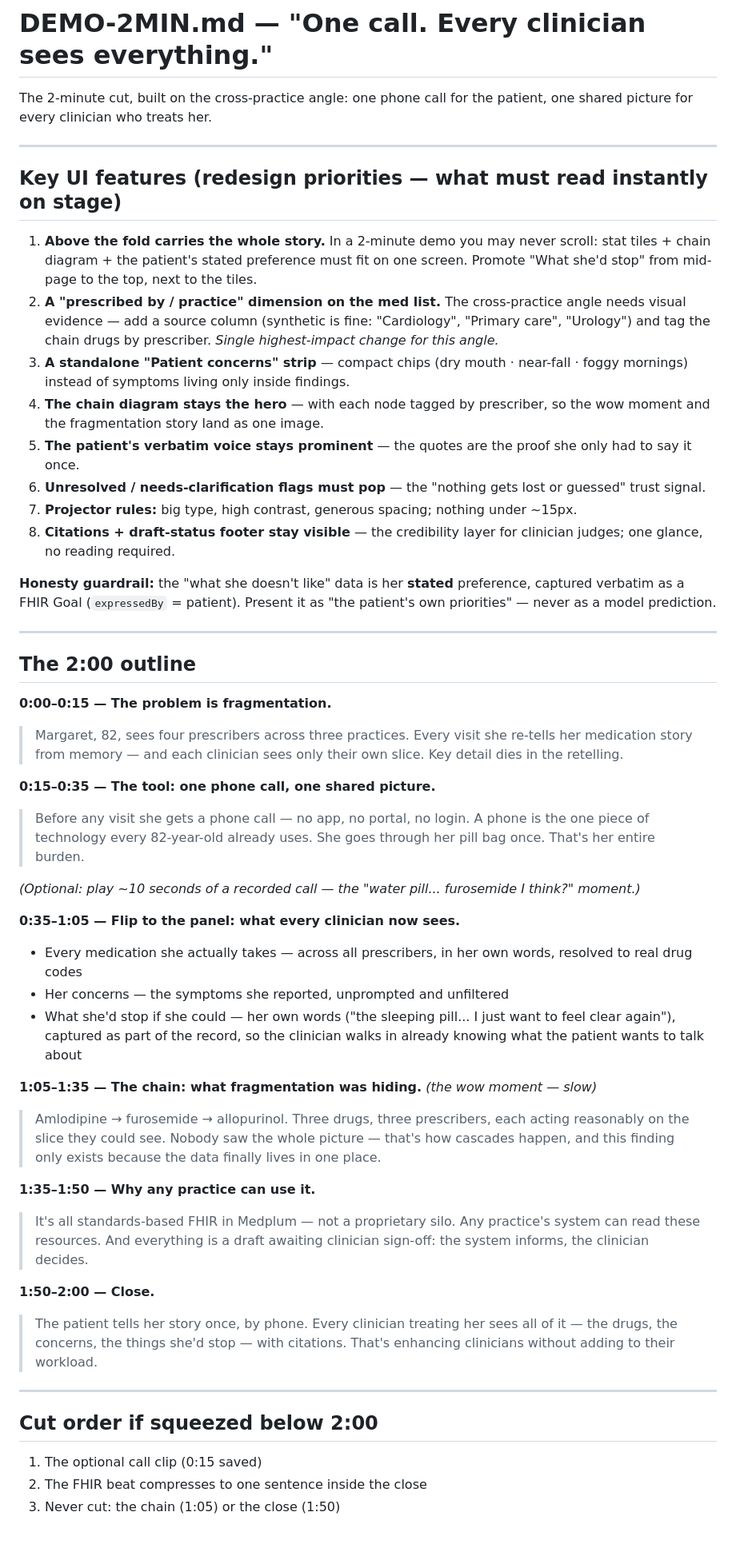
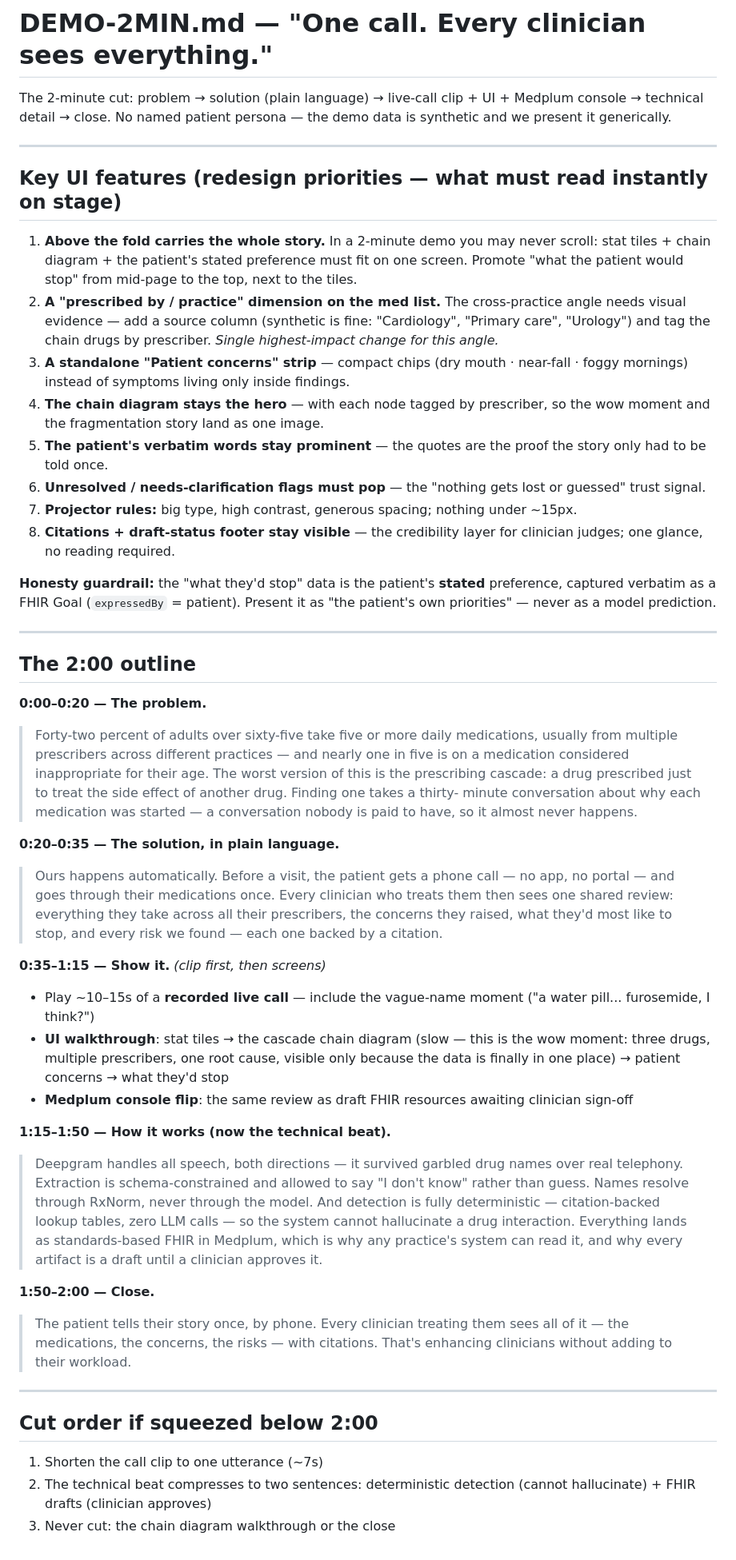
Before and after one commit to kgarg2468/YCxMedplum, a Markdown page: docs/DEMO-2MIN.md, the part around the change. Shown at 80% size. Drawn GitHub-style.

Commit message:
DEMO-2MIN: restructure — problem, plain solution, call clip + UI + console, then technical

```diff
--- a/docs/DEMO-2MIN.md
+++ b/docs/DEMO-2MIN.md
@@ -1,7 +1,8 @@
 # DEMO-2MIN.md — "One call. Every clinician sees everything."
 
-The 2-minute cut, built on the cross-practice angle: one phone call for the
-patient, one shared picture for every clinician who treats her.
+The 2-minute cut: problem → solution (plain language) → live-call clip + UI +
+Medplum console → technical detail → close. No named patient persona — the demo
+data is synthetic and we present it generically.
 
 ---
 
@@ -9,8 +10,8 @@ patient, one shared picture for every clinician who treats her.
 
 1. **Above the fold carries the whole story.** In a 2-minute demo you may never
    scroll: stat tiles + chain diagram + the patient's stated preference must fit
-   on one screen. Promote "What she'd stop" from mid-page to the top, next to
-   the tiles.
+   on one screen. Promote "what the patient would stop" from mid-page to the
+   top, next to the tiles.
 2. **A "prescribed by / practice" dimension on the med list.** The cross-practice
    angle needs visual evidence — add a source column (synthetic is fine:
    "Cardiology", "Primary care", "Urology") and tag the chain drugs by
@@ -19,8 +20,8 @@ patient, one shared picture for every clinician who treats her.
    near-fall · foggy mornings) instead of symptoms living only inside findings.
 4. **The chain diagram stays the hero** — with each node tagged by prescriber,
    so the wow moment and the fragmentation story land as one image.
-5. **The patient's verbatim voice stays prominent** — the quotes are the proof
-   she only had to say it once.
+5. **The patient's verbatim words stay prominent** — the quotes are the proof
+   the story only had to be told once.
 6. **Unresolved / needs-clarification flags must pop** — the "nothing gets lost
    or guessed" trust signal.
 7. **Projector rules:** big type, high contrast, generous spacing; nothing under
@@ -28,7 +29,7 @@ patient, one shared picture for every clinician who treats her.
 8. **Citations + draft-status footer stay visible** — the credibility layer for
    clinician judges; one glance, no reading required.
 
-**Honesty guardrail:** the "what she doesn't like" data is her **stated**
+**Honesty guardrail:** the "what they'd stop" data is the patient's **stated**
 preference, captured verbatim as a FHIR Goal (`expressedBy` = patient). Present
 it as "the patient's own priorities" — never as a model prediction.
 
@@ -36,47 +37,51 @@ it as "the patient's own priorities" — never as a model prediction.
 
 ## The 2:00 outline
 
-**0:00–0:15 — The problem is fragmentation.**
-> Margaret, 82, sees four prescribers across three practices. Every visit she
-> re-tells her medication story from memory — and each clinician sees only their
-> own slice. Key detail dies in the retelling.
+**0:00–0:20 — The problem.**
+> Forty-two percent of adults over sixty-five take five or more daily
+> medications, usually from multiple prescribers across different practices —
+> and nearly one in five is on a medication considered inappropriate for their
+> age. The worst version of this is the prescribing cascade: a drug prescribed
+> just to treat the side effect of another drug. Finding one takes a thirty-
+> minute conversation about why each medication was started — a conversation
+> nobody is paid to have, so it almost never happens.
 
-**0:15–0:35 — The tool: one phone call, one shared picture.**
-> Before any visit she gets a phone call — no app, no portal, no login. A phone
-> is the one piece of technology every 82-year-old already uses. She goes
-> through her pill bag once. That's her entire burden.
+**0:20–0:35 — The solution, in plain language.**
+> Ours happens automatically. Before a visit, the patient gets a phone call — no
+> app, no portal — and goes through their medications once. Every clinician who
+> treats them then sees one shared review: everything they take across all their
+> prescribers, the concerns they raised, what they'd most like to stop, and
+> every risk we found — each one backed by a citation.
 
-*(Optional: play ~10 seconds of a recorded call — the "water pill... furosemide
-I think?" moment.)*
+**0:35–1:15 — Show it.** *(clip first, then screens)*
+- Play ~10–15s of a **recorded live call** — include the vague-name moment
+  ("a water pill... furosemide, I think?")
+- **UI walkthrough**: stat tiles → the cascade chain diagram (slow — this is the
+  wow moment: three drugs, multiple prescribers, one root cause, visible only
+  because the data is finally in one place) → patient concerns → what they'd stop
+- **Medplum console flip**: the same review as draft FHIR resources awaiting
+  clinician sign-off
 
-**0:35–1:05 — Flip to the panel: what every clinician now sees.**
-- Every medication she actually takes — across all prescribers, in her own
-  words, resolved to real drug codes
-- Her concerns — the symptoms she reported, unprompted and unfiltered
-- What she'd stop if she could — her own words ("the sleeping pill... I just
-  want to feel clear again"), captured as part of the record, so the clinician
-  walks in already knowing what the patient wants to talk about
-
-**1:05–1:35 — The chain: what fragmentation was hiding.** *(the wow moment — slow)*
-> Amlodipine → furosemide → allopurinol. Three drugs, three prescribers, each
-> acting reasonably on the slice they could see. Nobody saw the whole picture —
-> that's how cascades happen, and this finding only exists because the data
-> finally lives in one place.
-
-**1:35–1:50 — Why any practice can use it.**
-> It's all standards-based FHIR in Medplum — not a proprietary silo. Any
-> practice's system can read these resources. And everything is a draft awaiting
-> clinician sign-off: the system informs, the clinician decides.
+**1:15–1:50 — How it works (now the technical beat).**
+> Deepgram handles all speech, both directions — it survived garbled drug names
+> over real telephony. Extraction is schema-constrained and allowed to say
+> "I don't know" rather than guess. Names resolve through RxNorm, never through
+> the model. And detection is fully deterministic — citation-backed lookup
+> tables, zero LLM calls — so the system cannot hallucinate a drug interaction.
+> Everything lands as standards-based FHIR in Medplum, which is why any
+> practice's system can read it, and why every artifact is a draft until a
+> clinician approves it.
 
 **1:50–2:00 — Close.**
-> The patient tells her story once, by phone. Every clinician treating her sees
-> all of it — the drugs, the concerns, the things she'd stop — with citations.
+> The patient tells their story once, by phone. Every clinician treating them
+> sees all of it — the medications, the concerns, the risks — with citations.
 > That's enhancing clinicians without adding to their workload.
 
 ---
 
 ## Cut order if squeezed below 2:00
 
-1. The optional call clip (0:15 saved)
-2. The FHIR beat compresses to one sentence inside the close
-3. Never cut: the chain (1:05) or the close (1:50)
+1. Shorten the call clip to one utterance (~7s)
+2. The technical beat compresses to two sentences: deterministic detection
+   (cannot hallucinate) + FHIR drafts (clinician approves)
+3. Never cut: the chain diagram walkthrough or the close
```
